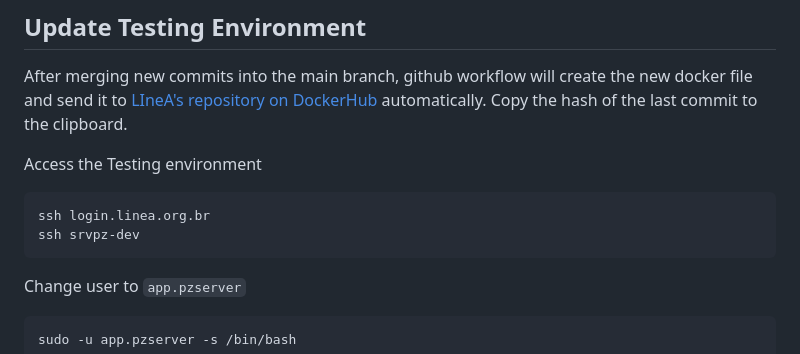
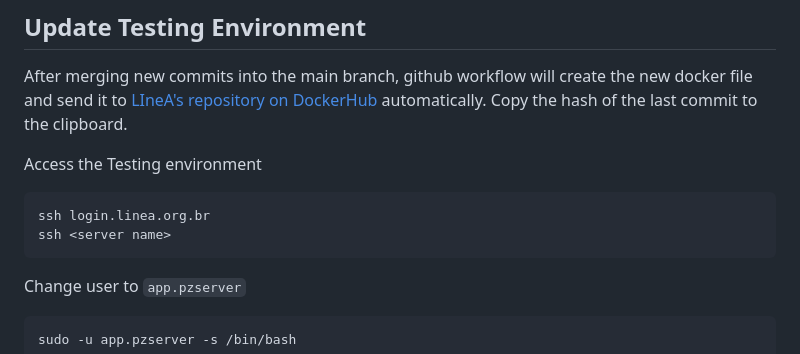
Before and after one commit to linea-it/pzserver_app, a Markdown page: README.md, the part around the change. Drawn GitHub-style.

Commit message:
Modify SSH command example in README
Update SSH command in README for clarity.

````diff
--- a/README.md
+++ b/README.md
@@ -456,7 +456,7 @@ After merging new commits into the main branch, github workflow will create the
 Access the Testing environment
 ```
 ssh login.linea.org.br
-ssh srvpz-dev
+ssh <server name>
 ```
 
 Change user to `app.pzserver`
````
